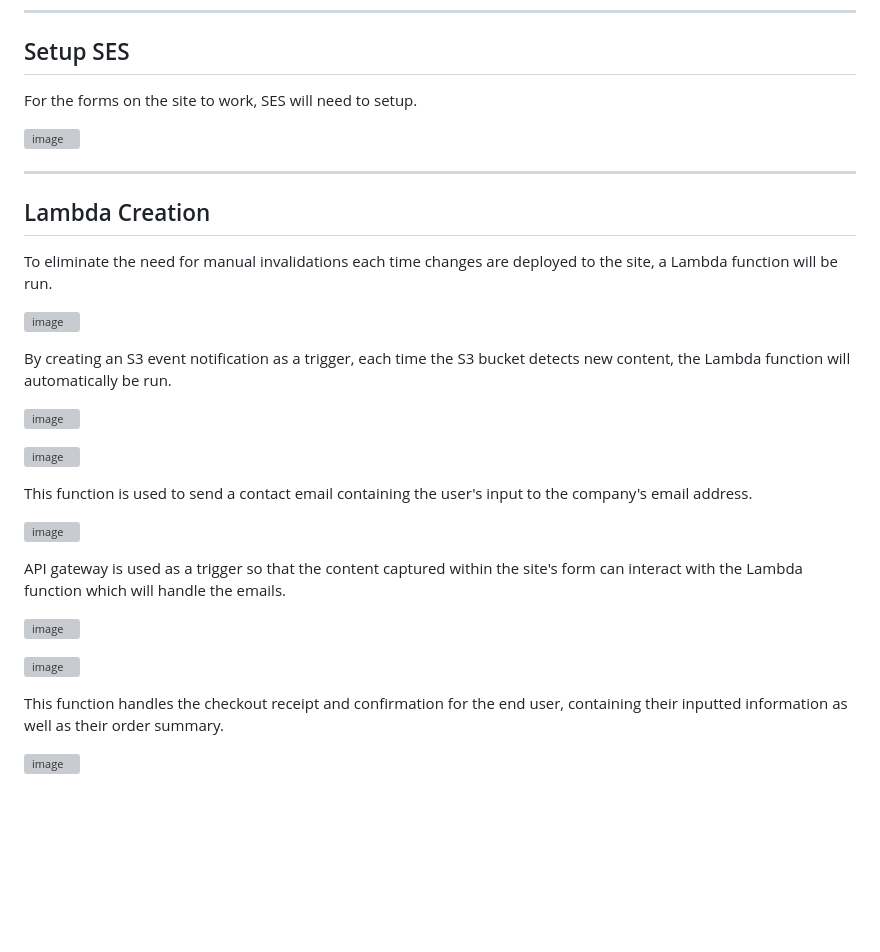
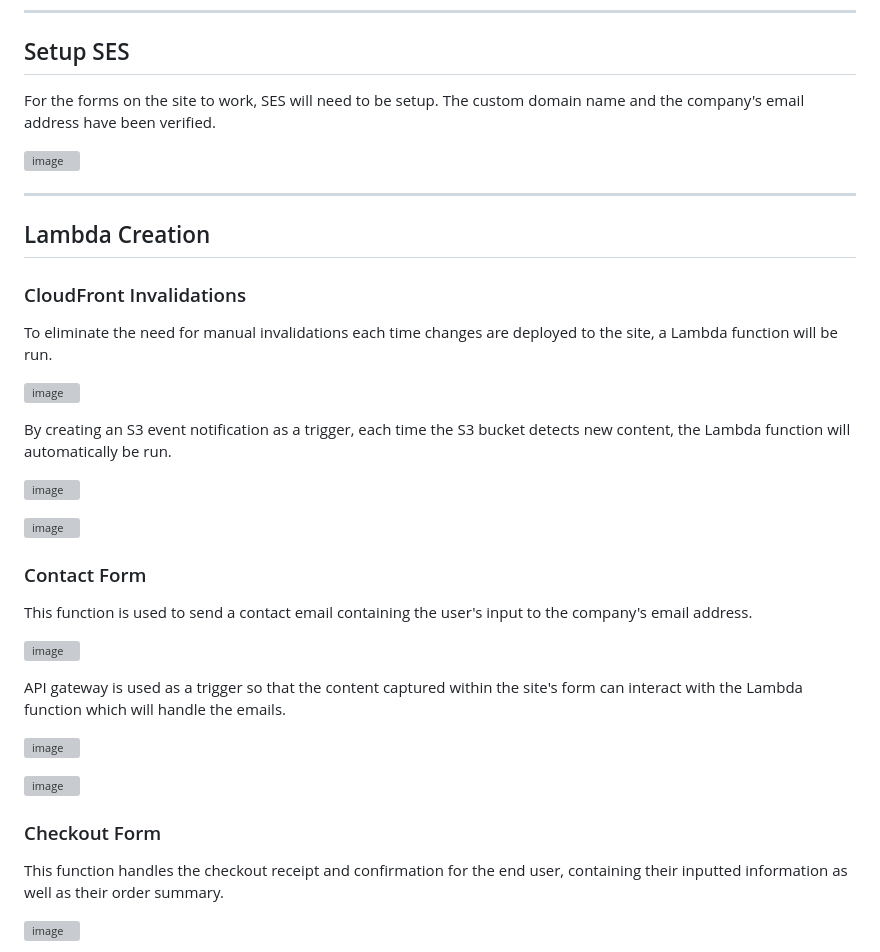
Before and after one commit to AzharR11/E-Commerce-Site, a Markdown page: README.md, the part around the change. Drawn GitHub-style; blank space fills up the shorter version; grey boxes are pictures that could not be loaded.

```diff
--- a/README.md
+++ b/README.md
@@ -115,13 +115,15 @@ The connection to the GitHub account and repo needs to be authorised before use.
 
 ## Setup SES
 
-For the forms on the site to work, SES will need to setup.
+For the forms on the site to work, SES will need to be setup. The custom domain name and the company's email address have been verified.
 
 ![image](https://github.com/AzharR11/E-Commerce-Site/assets/51958831/f0c22993-5d24-4c48-a2ab-63777eae07be)
 
 ---
 
 ## Lambda Creation
+
+### CloudFront Invalidations
 
 To eliminate the need for manual invalidations each time changes are deployed to the site, a Lambda function will be run.
 
@@ -133,6 +135,8 @@ By creating an S3 event notification as a trigger, each time the S3 bucket detec
 
 ![image](https://github.com/AzharR11/E-Commerce-Site/assets/51958831/ad3063b5-42ad-4702-bc84-e85707f2fdf5)
 
+### Contact Form
+
 This function is used to send a contact email containing the user's input to the company's email address.
 
 ![image](https://github.com/AzharR11/E-Commerce-Site/assets/51958831/0198f76d-50e4-4f27-8450-502919ff747b)
@@ -143,6 +147,8 @@ API gateway is used as a trigger so that the content captured within the site's
 
 ![image](https://github.com/AzharR11/E-Commerce-Site/assets/51958831/d03990d6-b526-4371-baf5-53f0d8fffb95)
 
+### Checkout Form
+
 This function handles the checkout receipt and confirmation for the end user, containing their inputted information as well as their order summary.
 
 ![image](https://github.com/AzharR11/E-Commerce-Site/assets/51958831/0f72fa3c-78ad-49f9-93d8-bc416b236843)
```
